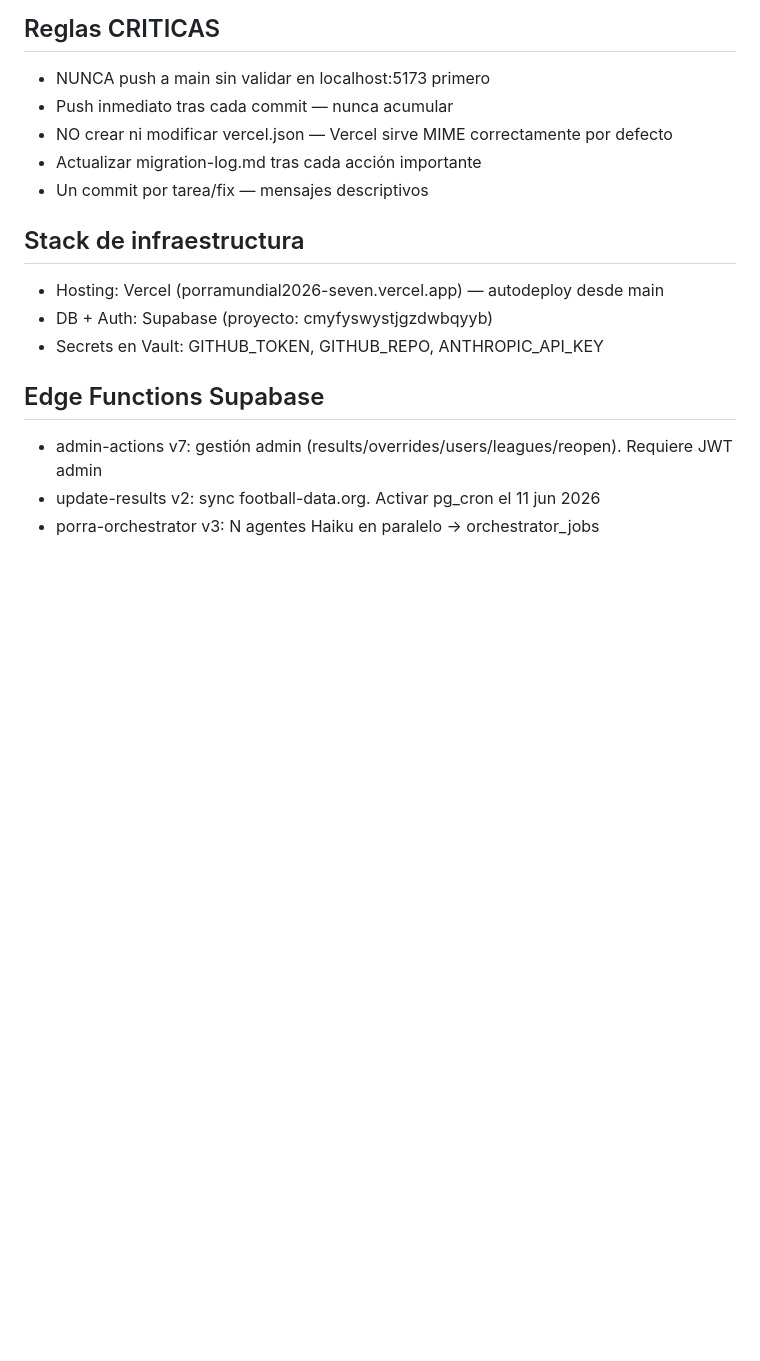
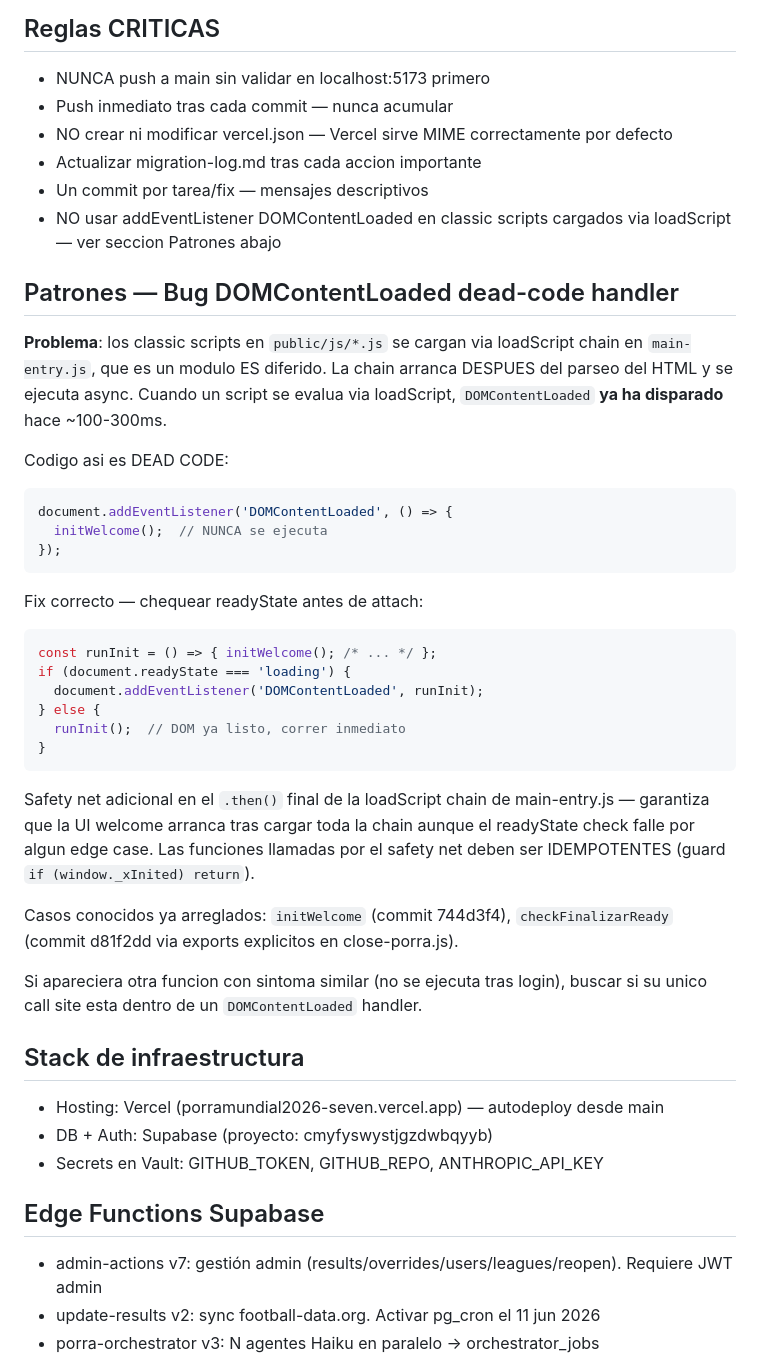
Before and after one commit to cicloste88-max/PorraMundial2026, a Markdown page: CLAUDE.md, the part around one of its changes. GitHub-like rendering; blank space fills up the shorter version.

````diff
--- a/CLAUDE.md
+++ b/CLAUDE.md
@@ -68,8 +111,45 @@ git add -A && git commit -m "..." && git push origin main
 - NUNCA push a main sin validar en localhost:5173 primero
 - Push inmediato tras cada commit — nunca acumular
 - NO crear ni modificar vercel.json — Vercel sirve MIME correctamente por defecto
-- Actualizar migration-log.md tras cada acción importante
+- Actualizar migration-log.md tras cada accion importante
 - Un commit por tarea/fix — mensajes descriptivos
+- NO usar addEventListener DOMContentLoaded en classic scripts cargados
+  via loadScript — ver seccion Patrones abajo
+
+## Patrones — Bug DOMContentLoaded dead-code handler
+
+**Problema**: los classic scripts en `public/js/*.js` se cargan via loadScript
+chain en `main-entry.js`, que es un modulo ES diferido. La chain arranca DESPUES
+del parseo del HTML y se ejecuta async. Cuando un script se evalua via loadScript,
+`DOMContentLoaded` **ya ha disparado** hace ~100-300ms.
+
+Codigo asi es DEAD CODE:
+```js
+document.addEventListener('DOMContentLoaded', () => {
+  initWelcome();  // NUNCA se ejecuta
+});
+```
+
+Fix correcto — chequear readyState antes de attach:
+```js
+const runInit = () => { initWelcome(); /* ... */ };
+if (document.readyState === 'loading') {
+  document.addEventListener('DOMContentLoaded', runInit);
+} else {
+  runInit();  // DOM ya listo, correr inmediato
+}
+```
+
+Safety net adicional en el `.then()` final de la loadScript chain de
+main-entry.js — garantiza que la UI welcome arranca tras cargar toda la chain
+aunque el readyState check falle por algun edge case. Las funciones llamadas
+por el safety net deben ser IDEMPOTENTES (guard `if (window._xInited) return`).
+
+Casos conocidos ya arreglados: `initWelcome` (commit 744d3f4), `checkFinalizarReady`
+(commit d81f2dd via exports explicitos en close-porra.js).
+
+Si apareciera otra funcion con sintoma similar (no se ejecuta tras login), buscar
+si su unico call site esta dentro de un `DOMContentLoaded` handler.
 
 ## Stack de infraestructura
 - Hosting: Vercel (porramundial2026-seven.vercel.app) — autodeploy desde main
````
Also changed, not shown: other parts of CLAUDE.md (+64 -15 lines).
